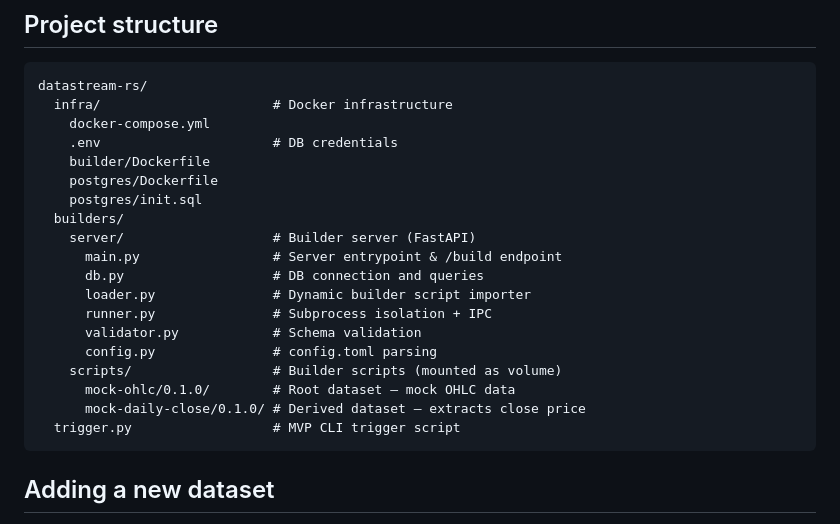
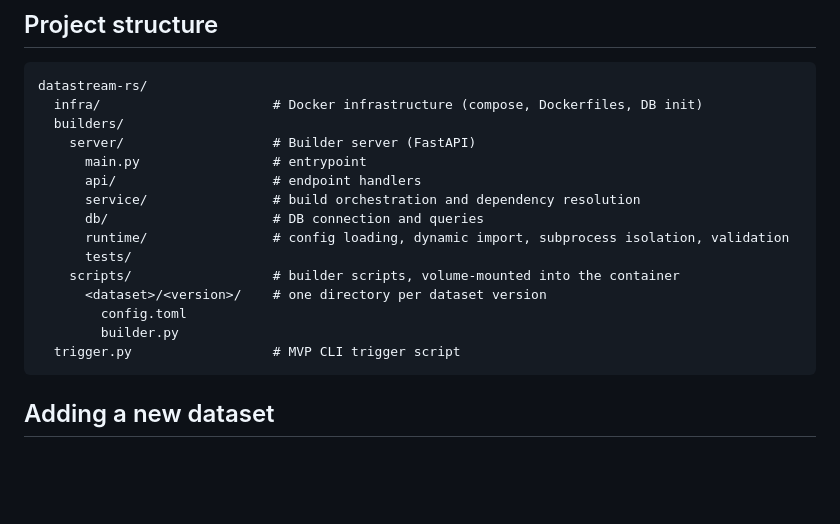
Before and after one commit to Wat-Street/datastream, a Markdown page: README.md, the part around the change. Rendered like a GitHub page; blank space fills up the shorter version.

Commit message:
docs: update readme project structure

````diff
--- a/README.md
+++ b/README.md
@@ -77,23 +77,19 @@ docker compose down -v
 
 ```
 datastream-rs/
-  infra/                      # Docker infrastructure
-    docker-compose.yml
-    .env                      # DB credentials
-    builder/Dockerfile
-    postgres/Dockerfile
-    postgres/init.sql
+  infra/                      # Docker infrastructure (compose, Dockerfiles, DB init)
   builders/
     server/                   # Builder server (FastAPI)
-      main.py                 # Server entrypoint & /build endpoint
-      db.py                   # DB connection and queries
-      loader.py               # Dynamic builder script importer
-      runner.py               # Subprocess isolation + IPC
-      validator.py            # Schema validation
-      config.py               # config.toml parsing
-    scripts/                  # Builder scripts (mounted as volume)
-      mock-ohlc/0.1.0/        # Root dataset — mock OHLC data
-      mock-daily-close/0.1.0/ # Derived dataset — extracts close price
+      main.py                 # entrypoint
+      api/                    # endpoint handlers
+      service/                # build orchestration and dependency resolution
+      db/                     # DB connection and queries
+      runtime/                # config loading, dynamic import, subprocess isolation, validation
+      tests/
+    scripts/                  # builder scripts, volume-mounted into the container
+      <dataset>/<version>/    # one directory per dataset version
+        config.toml
+        builder.py
   trigger.py                  # MVP CLI trigger script
 ```
 
````
